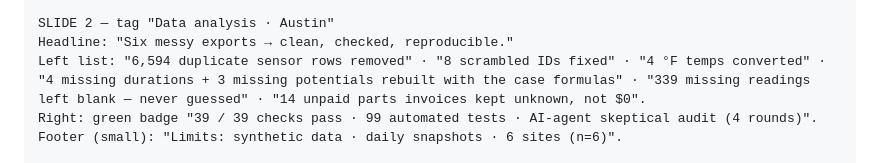
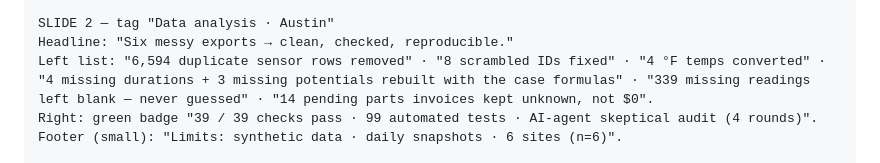
Before and after one commit to Ausnguy/CaseQuest-2026, a Markdown page: docs/figma-make-prompt.md, the part around the change. GitHub-like rendering.

```diff
--- a/docs/figma-make-prompt.md
+++ b/docs/figma-make-prompt.md
@@ -26,7 +26,7 @@ Highlighted Arroyo card (red): "Arroyo: 30% of all downtime · 40% of parts-wait
 
 SLIDE 2 — tag "Data analysis · Austin"
 Headline: "Six messy exports → clean, checked, reproducible."
-Left list: "6,594 duplicate sensor rows removed" · "8 scrambled IDs fixed" · "4 °F temps converted" · "4 missing durations + 3 missing potentials rebuilt with the case formulas" · "339 missing readings left blank — never guessed" · "14 unpaid parts invoices kept unknown, not $0".
+Left list: "6,594 duplicate sensor rows removed" · "8 scrambled IDs fixed" · "4 °F temps converted" · "4 missing durations + 3 missing potentials rebuilt with the case formulas" · "339 missing readings left blank — never guessed" · "14 pending parts invoices kept unknown, not $0".
 Right: green badge "39 / 39 checks pass · 99 automated tests · AI-agent skeptical audit (4 rounds)".
 Footer (small): "Limits: synthetic data · daily snapshots · 6 sites (n=6)".
 
```
Also changed, not shown: docs/presentation-plan.md (+2 -2 lines).
